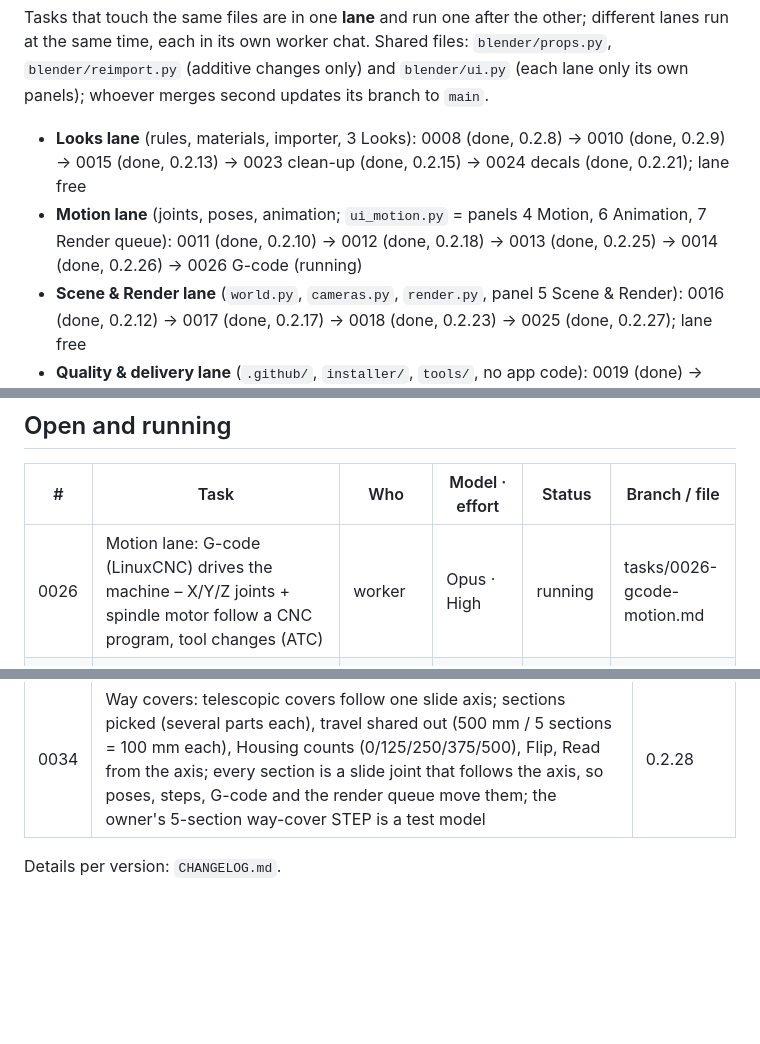
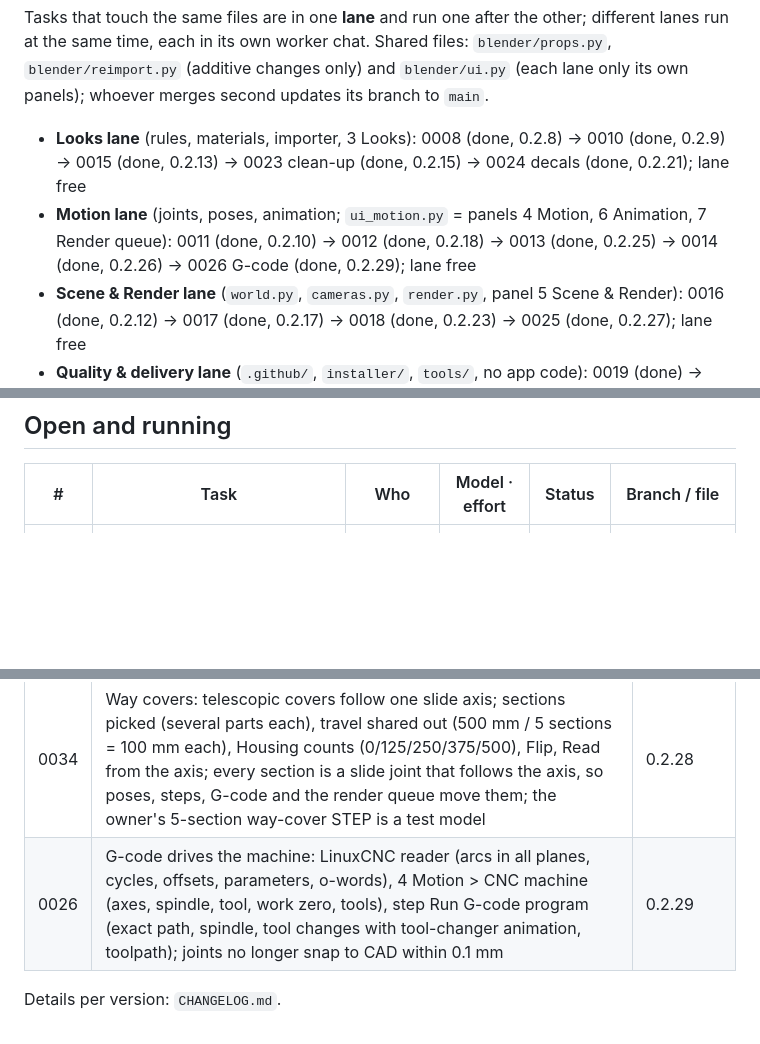
Before and after one commit to smholte/CAD-render-animation, a Markdown page: TASKS.md, 3 parts joined by grey strips. Rendered like a GitHub page; blank space fills up the shorter version.

```diff
--- a/TASKS.md
+++ b/TASKS.md
@@ -17,7 +17,7 @@ lanes run at the same time, each in its own worker chat. Shared files: `blender/
 updates its branch to `main`.
 
 - **Looks lane** (rules, materials, importer, 3 Looks): 0008 (done, 0.2.8) → 0010 (done, 0.2.9) → 0015 (done, 0.2.13) → 0023 clean-up (done, 0.2.15) → 0024 decals (done, 0.2.21); lane free
-- **Motion lane** (joints, poses, animation; `ui_motion.py` = panels 4 Motion, 6 Animation, 7 Render queue): 0011 (done, 0.2.10) → 0012 (done, 0.2.18) → 0013 (done, 0.2.25) → 0014 (done, 0.2.26) → 0026 G-code (running)
+- **Motion lane** (joints, poses, animation; `ui_motion.py` = panels 4 Motion, 6 Animation, 7 Render queue): 0011 (done, 0.2.10) → 0012 (done, 0.2.18) → 0013 (done, 0.2.25) → 0014 (done, 0.2.26) → 0026 G-code (done, 0.2.29); lane free
 - **Scene & Render lane** (`world.py`, `cameras.py`, `render.py`, panel 5 Scene & Render): 0016 (done, 0.2.12) → 0017 (done, 0.2.17) → 0018 (done, 0.2.23) → 0025 (done, 0.2.27); lane free
 - **Quality & delivery lane** (`.github/`, `installer/`, `tools/`, no app code): 0019 (done) → 0020 (done, 0.2.16) → 0031 Claude Code set-up (brief to write)
 - **Docs lane** (`docs/`, Help-menu link): 0021 (done, 0.2.11); later tasks keep their own chapter up to date
@@ -29,7 +29,6 @@ updates its branch to `main`.
 
 | # | Task | Who | Model · effort | Status | Branch / file |
 | --- | --- | --- | --- | --- | --- |
-| 0026 | Motion lane: G-code (LinuxCNC) drives the machine – X/Y/Z joints + spindle motor follow a CNC program, tool changes (ATC) | worker | Opus · High | running | tasks/0026-gcode-motion.md |
 | 0029 | Machining lane, later: milling without a CAM program (app-made toolpath), 4/5-axis | owner decides | Opus · High | later | tasks/0029-milling-later.md |
 | 0033 | PC check lane: Heavy mode – big generated scene (~3,000 parts), 4K stills, a 10 s animation rendered fully with a contact sheet, milling+chips at length, peak memory; scaled-down form runs on GitHub; two rounds (owner runs it in between) | worker | Sonnet · Medium | open – can start | tasks/0033-pccheck-heavy.md |
 | 0031 | Quality & delivery lane: Claude Code on the web – stored set-up for every session (venv, Blender 5.2.3, xvfb, ImageMagick, download.blender.org allowed), measure set-up time and usage before/after, CLAUDE.md section 4 | lead writes the brief, then worker | Sonnet · Medium | open – brief to write | – |
@@ -72,5 +71,6 @@ updates its branch to `main`.
 | 0025 | Labels with lines that stay on their (moving) parts, picture cards over videos (full screen or corner), music under MP4 videos with fades; PC-check line | 0.2.27 |
 | 0014 | Mechanisms: scissor lifts (height, rollers), four-bar and parallel arms, slider-cranks, other planar linkages; pins found from shared holes; exact solver that never flips; drive by angle, height or a cylinder; Lift height step; kept through model updates. Owner's example files still to try | 0.2.26 |
 | 0034 | Way covers: telescopic covers follow one slide axis; sections picked (several parts each), travel shared out (500 mm / 5 sections = 100 mm each), Housing counts (0/125/250/375/500), Flip, Read from the axis; every section is a slide joint that follows the axis, so poses, steps, G-code and the render queue move them; the owner's 5-section way-cover STEP is a test model | 0.2.28 |
+| 0026 | G-code drives the machine: LinuxCNC reader (arcs in all planes, cycles, offsets, parameters, o-words), 4 Motion > CNC machine (axes, spindle, tool, work zero, tools), step Run G-code program (exact path, spindle, tool changes with tool-changer animation, toolpath); joints no longer snap to CAD within 0.1 mm | 0.2.29 |
 
 Details per version: `CHANGELOG.md`.
```
Also changed, not shown: docs/USER-GUIDE.md (+2 -0 lines), tasks/0026-gcode-motion.md (+12 -7 lines), docs/img/panel_4_cnc.png (added).
